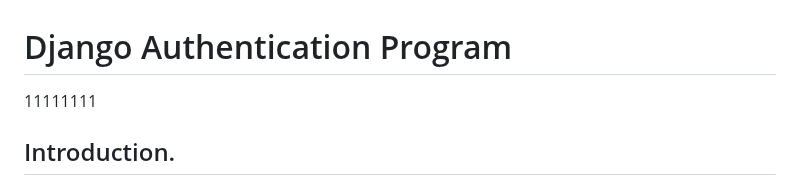
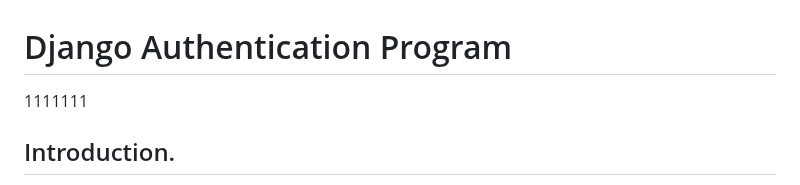
Before and after one commit to kikulwe/authenticate, a Markdown page: README.md, the part around the change. GitHub-like rendering.

```diff
--- a/README.md
+++ b/README.md
@@ -1,5 +1,5 @@
 # Django Authentication Program
-11111111
+1111111
 ## Introduction.
 
 This is a simple authentication program built using Django, HTML, and CSS. The purpose of this program is to provide user authentication functionality, allowing users to register, log in, and log out of the application. The program uses Django's built-in authentication system and provides a user-friendly interface with HTML and CSS.
```
